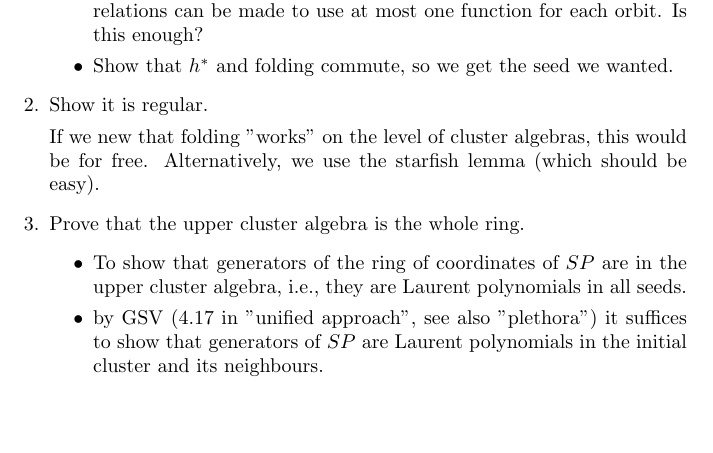
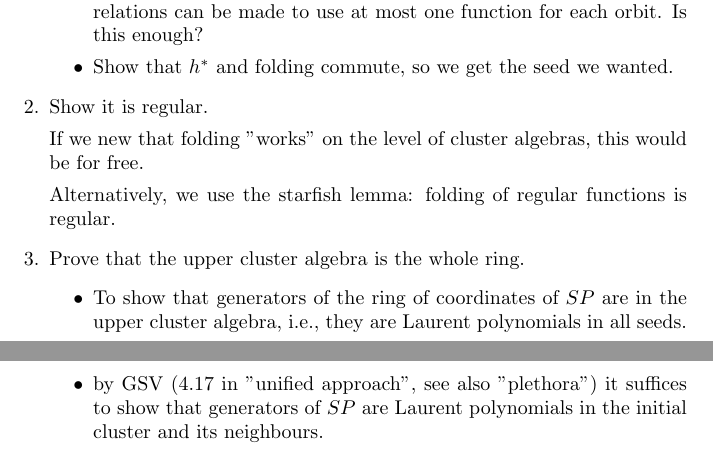
Before and after one commit to Etn40ff/poissonsp, a LaTeX document (poissonsp.tex): part of page 1 of 2 before the commit and two parts of pages 1 and 2 of 2 after it, the two joined at a grey line, cut so that both start at the same text, the shorter picture padded with empty space. Compiled offline with pdfLaTeX.

Commit message:
starfish

```diff
--- a/poissonsp.tex
+++ b/poissonsp.tex
@@ -36,7 +36,8 @@ Given an aperiodic BD triple for $SP_{2n}$, our goals:
     \item Show it is regular.
 
     If we new that folding "works" on the level of cluster algebras, this would be for free.
-    Alternatively, we use the starfish lemma (which should be easy).
+
+    Alternatively, we use the starfish lemma: folding of regular functions is regular.
 
     \item Prove that the upper cluster algebra is the whole ring.
     \begin{itemize}
```
